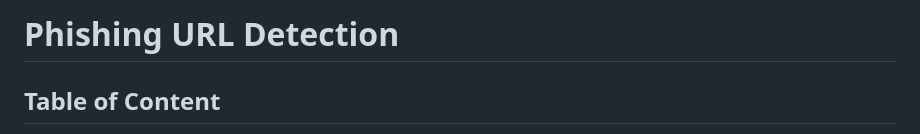
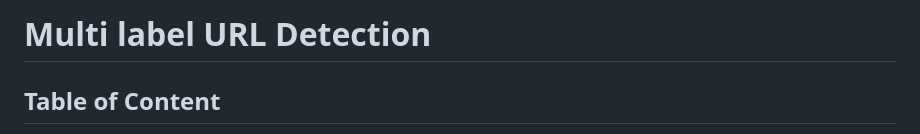
Before and after one commit to hardik9521/Phishing, a Markdown page: README.md, the part around the change. Drawn GitHub-style.

```diff
--- a/README.md
+++ b/README.md
@@ -1,4 +1,4 @@
-# Phishing URL Detection
+# Multi label URL Detection
 
 ## Table of Content
   * [Introduction](#introduction)
```
